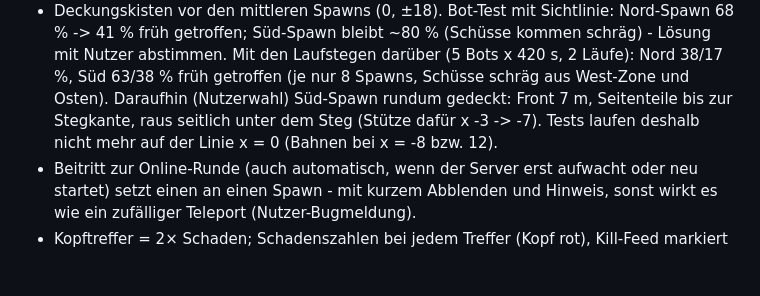
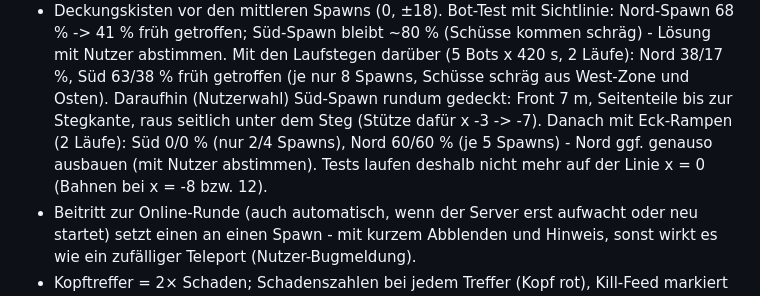
Before and after one commit to MikaVKL/3D-basics, a Markdown page: CLAUDE.md, the part around the change. Rendered like a GitHub page; blank space fills up the shorter version.

Commit message:
CLAUDE.md: Spawn-Statistik nach Deckung und Eck-Rampen
Was/warum: Messwerte als Grundlage für die Entscheidung zum Nord-Spawn.

Getestet: multiplayer bestanden; node tests/bots.mjs 5 420 zweimal,
29/37 Kills, keine Probleme gefunden. Süd-Spawn 0/0 % früh getroffen
(2/4 Spawns), Nord-Spawn 60/60 % (je 5 Spawns).

Co-Authored-By: Claude Opus 5.5 <noreply@anthropic.com>
Claude-Session: https://claude.ai/code/session_01NKCNxVdw1vR1FPU9pDwWog

```diff
--- a/CLAUDE.md
+++ b/CLAUDE.md
@@ -175,7 +175,9 @@ Stolperfallen bei Headless-Tests:
   darüber (5 Bots x 420 s, 2 Läufe): Nord 38/17 %, Süd 63/38 % früh
   getroffen (je nur 8 Spawns, Schüsse schräg aus West-Zone und Osten).
   Daraufhin (Nutzerwahl) Süd-Spawn rundum gedeckt: Front 7 m, Seitenteile
-  bis zur Stegkante, raus seitlich unter dem Steg (Stütze dafür x -3 -> -7). Tests laufen deshalb nicht
+  bis zur Stegkante, raus seitlich unter dem Steg (Stütze dafür x -3 -> -7).
+  Danach mit Eck-Rampen (2 Läufe): Süd 0/0 % (nur 2/4 Spawns), Nord 60/60 %
+  (je 5 Spawns) - Nord ggf. genauso ausbauen (mit Nutzer abstimmen). Tests laufen deshalb nicht
   mehr auf der Linie x = 0 (Bahnen bei x = -8 bzw. 12).
 - Beitritt zur Online-Runde (auch automatisch, wenn der Server erst aufwacht
   oder neu startet) setzt einen an einen Spawn - mit kurzem Abblenden und
```
